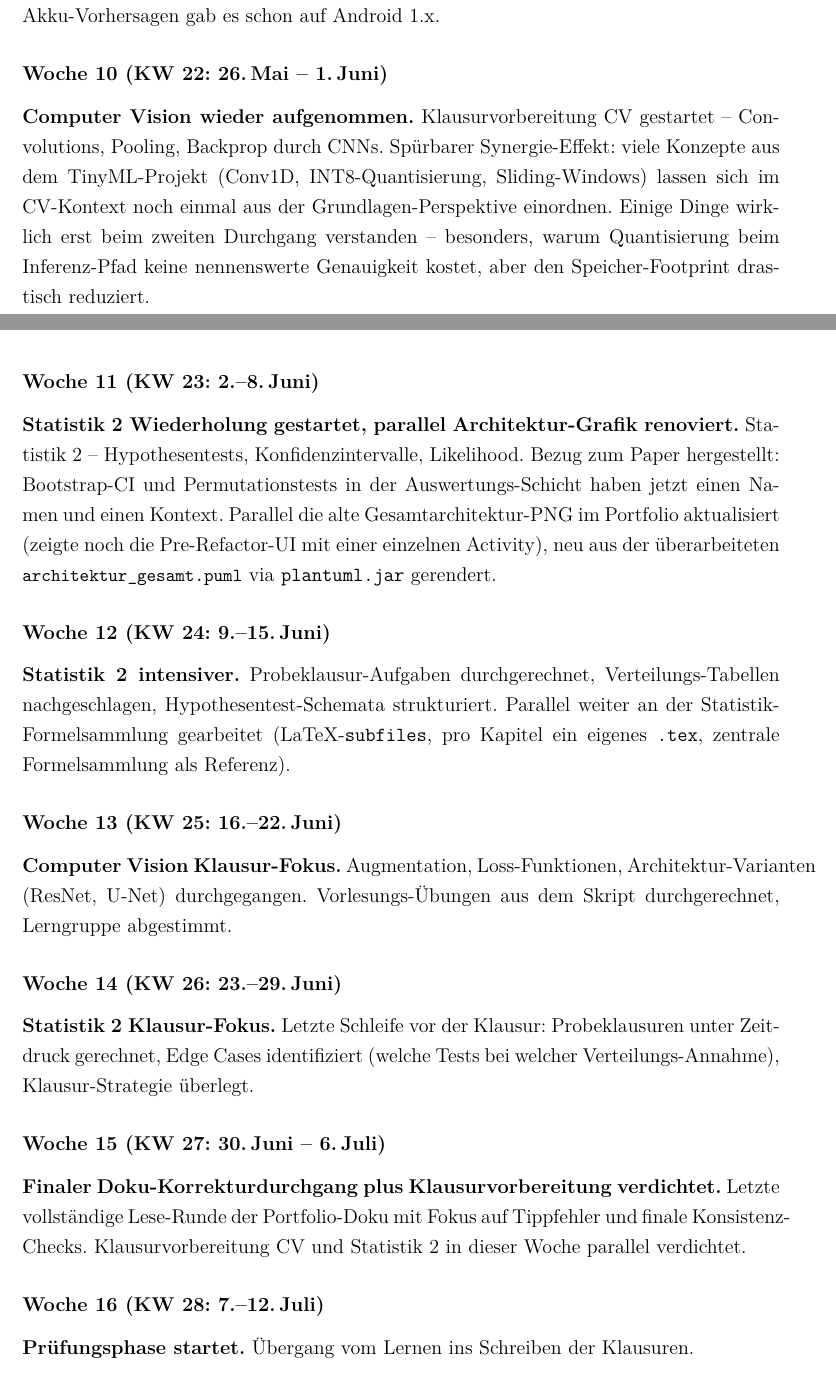
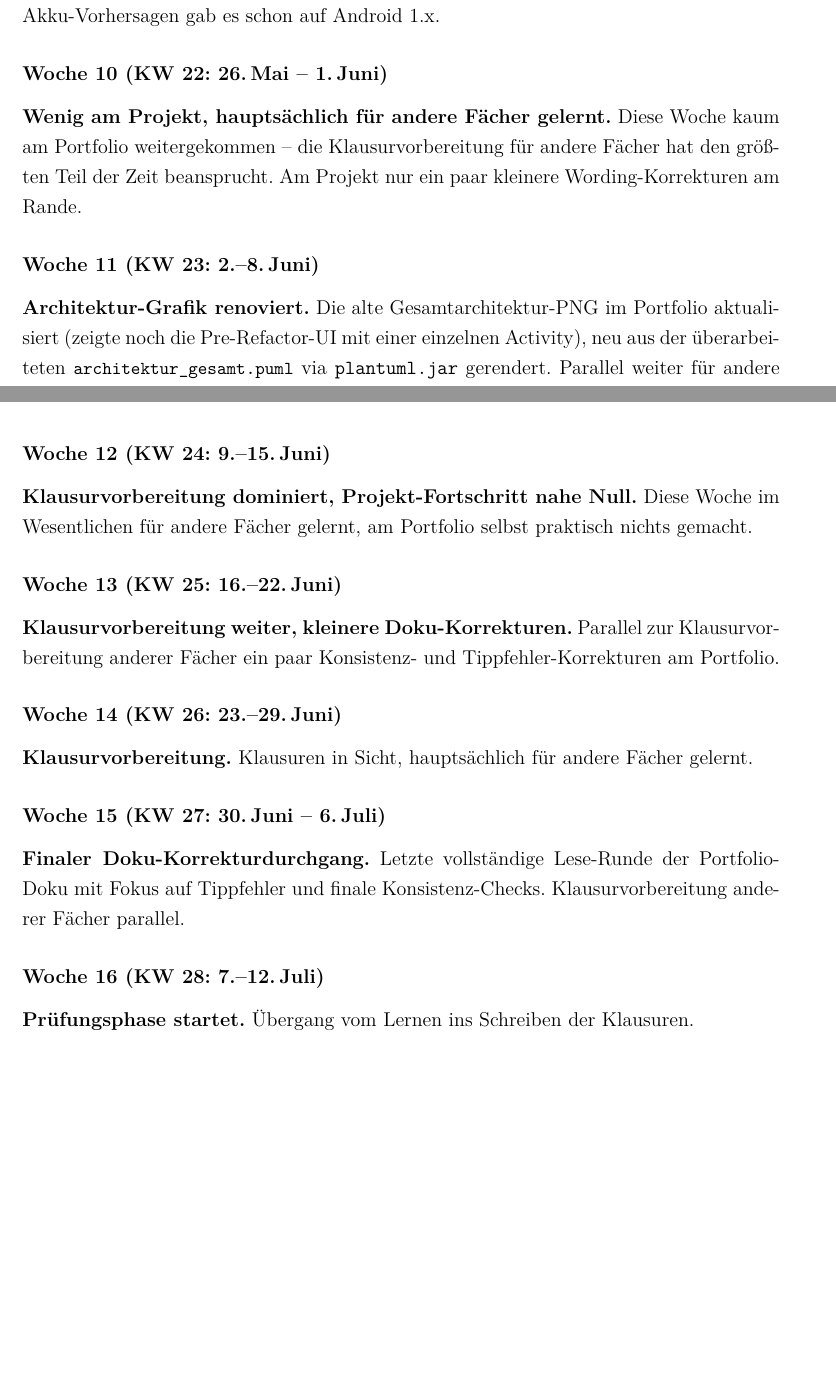
Before and after one commit to Keno-fsdf/HandyUsageRepo, a LaTeX document (portfolio/main.tex): two parts of pages 41 and 42 of 50 before the commit and two parts of pages 41 and 42 of 49 after it, joined at a grey line, cut so that both start at the same text, the shorter picture padded with empty space. Compiled offline with pdfLaTeX.

Commit message:
Erfahrungsbericht weeks 10-15: drop CV/Statistik-2 specifics, be honest about low-progress weeks
The earlier weekly entries for weeks 10-15 explicitly named Computer
Vision and Statistik 2 as the exam-prep subjects, plus tried hard to
construct synergy connections back to the TinyML project (Conv1D
<-> CV, Bootstrap CI <-> Statistik 2). User feedback: those courses
are unrelated to this portfolio, and not every project week needs a
heroic narrative -- some weeks should honestly show 'didn't really
do much on the project, was prepping for other exams'.

Rewrote weeks 10, 12, 14 as low-progress weeks with the generic
'fuer andere Faecher gelernt'. Weeks 11, 13, 15 keep some concrete
project content (architecture diagram redo, minor corrections, final
proofread) but cut the forced synergy claims and the explicit subject
names.

Co-Authored-By: Claude <noreply@anthropic.com>

```diff
--- a/portfolio/main.tex
+++ b/portfolio/main.tex
@@ -1562,58 +1562,45 @@ schon auf Android~1.x.
 
 \subsubsection*{Woche 10 (KW 22: 26.\,Mai -- 1.\,Juni)}
 
-\textbf{Computer Vision wieder aufgenommen.}
-Klausurvorbereitung CV gestartet -- Convolutions, Pooling, Backprop
-durch CNNs. Spürbarer Synergie-Effekt: viele Konzepte aus dem
-TinyML-Projekt (Conv1D, INT8-Quantisierung, Sliding-Windows) lassen
-sich im CV-Kontext noch einmal aus der Grundlagen-Perspektive
-einordnen. Einige Dinge wirklich erst beim zweiten Durchgang
-verstanden -- besonders, warum Quantisierung beim Inferenz-Pfad
-keine nennenswerte Genauigkeit kostet, aber den Speicher-Footprint
-drastisch reduziert.
+\textbf{Wenig am Projekt, hauptsächlich für andere Fächer gelernt.}
+Diese Woche kaum am Portfolio weitergekommen -- die
+Klausurvorbereitung für andere Fächer hat den größten Teil der Zeit
+beansprucht. Am Projekt nur ein paar kleinere Wording-Korrekturen
+am Rande.
 
 \subsubsection*{Woche 11 (KW 23: 2.--8.\,Juni)}
 
-\textbf{Statistik~2 Wiederholung gestartet, parallel
-Architektur-Grafik renoviert.}
-Statistik~2 -- Hypothesentests, Konfidenzintervalle, Likelihood.
-Bezug zum Paper hergestellt: Bootstrap-CI und Permutationstests in
-der Auswertungs-Schicht haben jetzt einen Namen und einen Kontext.
-Parallel die alte Gesamtarchitektur-PNG im Portfolio aktualisiert
-(zeigte noch die Pre-Refactor-UI mit einer einzelnen Activity),
-neu aus der überarbeiteten \datei{architektur\_gesamt.puml} via
-\code{plantuml.jar} gerendert.
+\textbf{Architektur-Grafik renoviert.}
+Die alte Gesamtarchitektur-PNG im Portfolio aktualisiert (zeigte
+noch die Pre-Refactor-UI mit einer einzelnen Activity), neu aus der
+überarbeiteten \datei{architektur\_gesamt.puml} via
+\code{plantuml.jar} gerendert. Parallel weiter für andere Fächer
+gelernt.
 
 \subsubsection*{Woche 12 (KW 24: 9.--15.\,Juni)}
 
-\textbf{Statistik~2 intensiver.}
-Probeklausur-Aufgaben durchgerechnet, Verteilungs-Tabellen
-nachgeschlagen, Hypothesentest-Schemata strukturiert. Parallel
-weiter an der Statistik-Formelsammlung gearbeitet
-(LaTeX-\code{subfiles}, pro Kapitel ein eigenes \code{.tex},
-zentrale Formelsammlung als Referenz).
+\textbf{Klausurvorbereitung dominiert, Projekt-Fortschritt nahe
+Null.}
+Diese Woche im Wesentlichen für andere Fächer gelernt, am Portfolio
+selbst praktisch nichts gemacht.
 
 \subsubsection*{Woche 13 (KW 25: 16.--22.\,Juni)}
 
-\textbf{Computer Vision Klausur-Fokus.}
-Augmentation, Loss-Funktionen, Architektur-Varianten (ResNet,
-U-Net) durchgegangen. Vorlesungs-Übungen aus dem Skript
-durchgerechnet, Lerngruppe abgestimmt.
+\textbf{Klausurvorbereitung weiter, kleinere Doku-Korrekturen.}
+Parallel zur Klausurvorbereitung anderer Fächer ein paar Konsistenz-
+und Tippfehler-Korrekturen am Portfolio.
 
 \subsubsection*{Woche 14 (KW 26: 23.--29.\,Juni)}
 
-\textbf{Statistik~2 Klausur-Fokus.}
-Letzte Schleife vor der Klausur: Probeklausuren unter Zeitdruck
-gerechnet, Edge Cases identifiziert (welche Tests bei welcher
-Verteilungs-Annahme), Klausur-Strategie überlegt.
+\textbf{Klausurvorbereitung.}
+Klausuren in Sicht, hauptsächlich für andere Fächer gelernt.
 
 \subsubsection*{Woche 15 (KW 27: 30.\,Juni -- 6.\,Juli)}
 
-\textbf{Finaler Doku-Korrekturdurchgang plus Klausurvorbereitung
-verdichtet.}
+\textbf{Finaler Doku-Korrekturdurchgang.}
 Letzte vollständige Lese-Runde der Portfolio-Doku mit Fokus auf
-Tippfehler und finale Konsistenz-Checks. Klausurvorbereitung CV und
-Statistik~2 in dieser Woche parallel verdichtet.
+Tippfehler und finale Konsistenz-Checks. Klausurvorbereitung
+anderer Fächer parallel.
 
 \subsubsection*{Woche 16 (KW 28: 7.--12.\,Juli)}
 
```
Also changed, not shown: portfolio/main.pdf.
